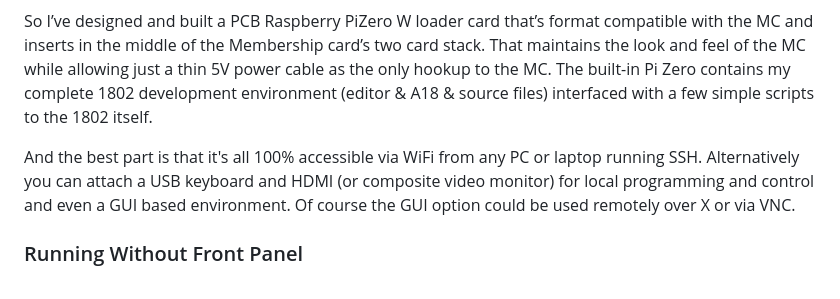
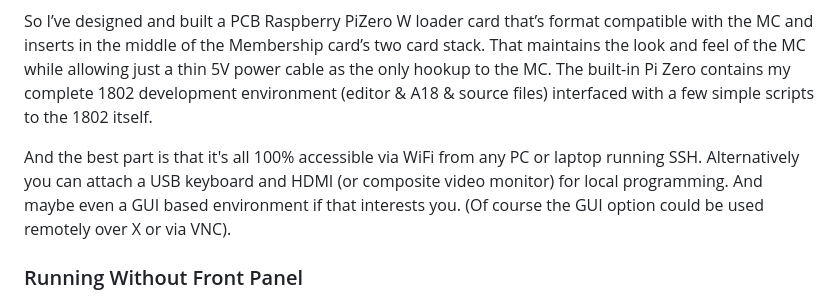
Before and after one commit to anthonylhill/PiLoader, a Markdown page: README.md, the part around the change. Rendered like a GitHub page.

```diff
--- a/README.md
+++ b/README.md
@@ -12,7 +12,7 @@ Having said all that, after a few months of usage I felt like there was a little
 
 So I’ve designed and built a PCB Raspberry PiZero W loader card that’s format compatible with the MC and  inserts in the middle of the Membership card’s two card stack.  That maintains the look and feel of the MC while allowing just a thin 5V power cable as the only hookup to the MC.  The built-in Pi Zero contains my complete 1802 development environment (editor & A18 & source files) interfaced with a few simple scripts to the 1802 itself.
 
-And the best part is that it's all 100% accessible via WiFi from any PC or laptop running SSH. Alternatively you can attach a USB keyboard and HDMI (or composite video monitor) for local programming and control and even a GUI based environment.  Of course the GUI option could be used remotely over X or via VNC.
+And the best part is that it's all 100% accessible via WiFi from any PC or laptop running SSH. Alternatively you can attach a USB keyboard and HDMI (or composite video monitor) for local programming. And maybe even a GUI based environment if that interests you. (Of course the GUI option could be used remotely over X or via VNC).
 
 ### Running Without Front Panel
 ![CPU Card Only](Photos/CPUonly.jpg "CPU Card Only")
```
